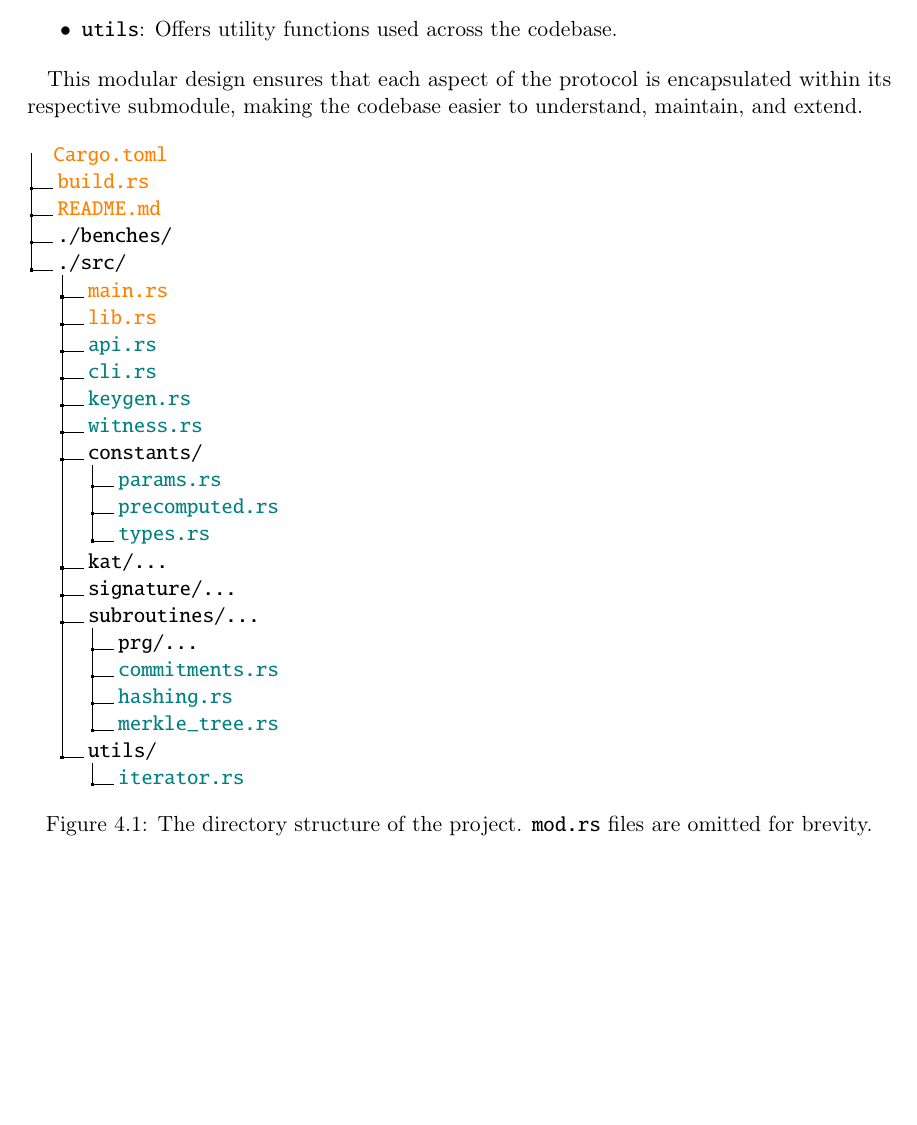
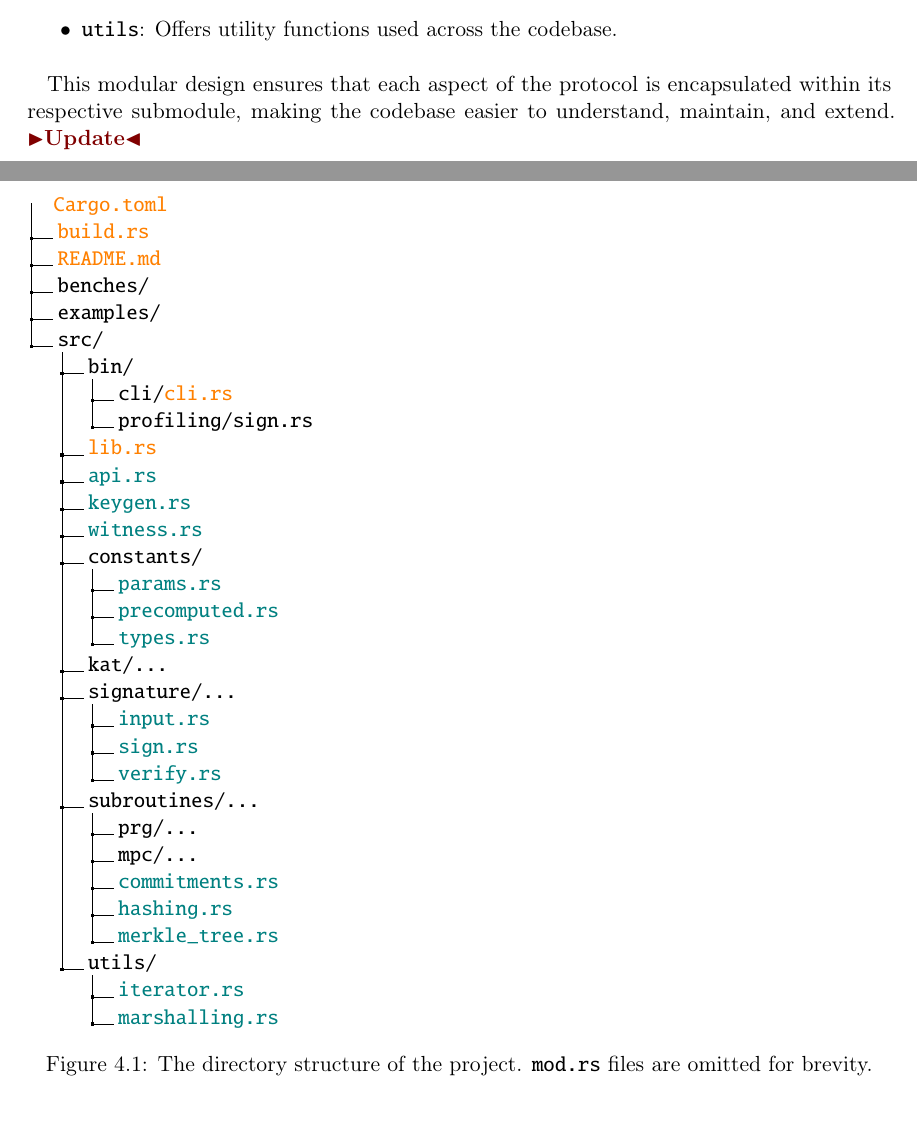
Before and after one commit to Mactherobot/sdith-rust, a LaTeX thesis (project/template.tex): part of page 63 of 109 before the commit and two parts of pages 63 and 64 of 110 after it, the two joined at a grey line, cut so that both start at the same text, the shorter picture padded with empty space. Compiled offline with pdfLaTeX.

Commit message:
updated structure

```diff
--- a/project/template.tex
+++ b/project/template.tex
@@ -2099,18 +2099,20 @@ Within the \texttt{src} directory, the code is further divided into submodules,
   \item \texttt{utils}: Offers utility functions used across the codebase.
 \end{itemize}
 
-This modular design ensures that each aspect of the protocol is encapsulated within its respective submodule, making the codebase easier to understand, maintain, and extend.
+This modular design ensures that each aspect of the protocol is encapsulated within its respective submodule, making the codebase easier to understand, maintain, and extend. \todo{Update}
 \begin{figure}[H]
   \dirtree{%
     .1 \color{orange}Cargo.toml.
     .1 \color{orange}build.rs.
     .1 \color{orange}README.md.
-    .1 ./benches/.
-    .1 ./src/.
-    .2 \color{orange}main.rs.
+    .1 benches/.
+    .1 examples/.
+    .1 src/.
+    .2 bin/.
+    .3 cli/\color{orange}cli.rs.
+    .3 profiling/sign.rs.
     .2 \color{orange}lib.rs.
     .2 \color{teal}api.rs.
-    .2 \color{teal}cli.rs.
     .2 \color{teal}keygen.rs.
     .2 \color{teal}witness.rs.
     .2 constants/.
@@ -2119,13 +2121,18 @@ This modular design ensures that each aspect of the protocol is encapsulated wit
     .3 \color{teal}types.rs.
     .2 kat/\dots.
     .2 signature/\dots.
+    .3 \color{teal}input.rs.
+    .3 \color{teal}sign.rs.
+    .3 \color{teal}verify.rs.
     .2 subroutines/\dots.
     .3 prg/\dots.
+    .3 mpc/\dots.
     .3 \color{teal}commitments.rs.
     .3 \color{teal}hashing.rs.
     .3 \color{teal}merkle\_tree.rs.
     .2 utils/.
     .3 \color{teal}iterator.rs.
+    .3 \color{teal}marshalling.rs.
   }
   \caption{The directory structure of the project. \texttt{mod.rs} files are omitted for brevity.}
   \label{fig:structure}
```
Also changed, not shown: sdith/src/signature/test.txt (deleted, +0 -9 lines), project/template.tex (4 more changed lines).
